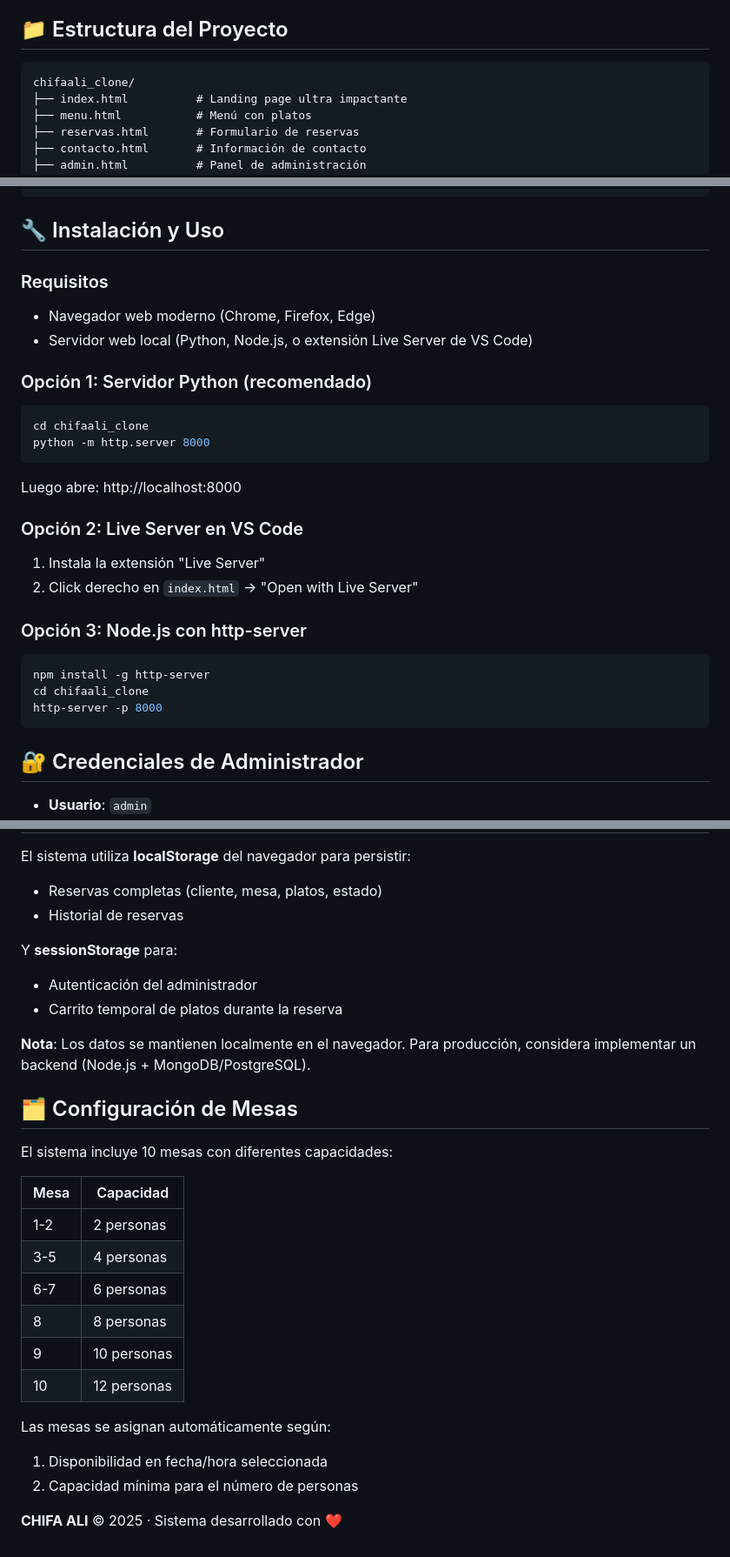
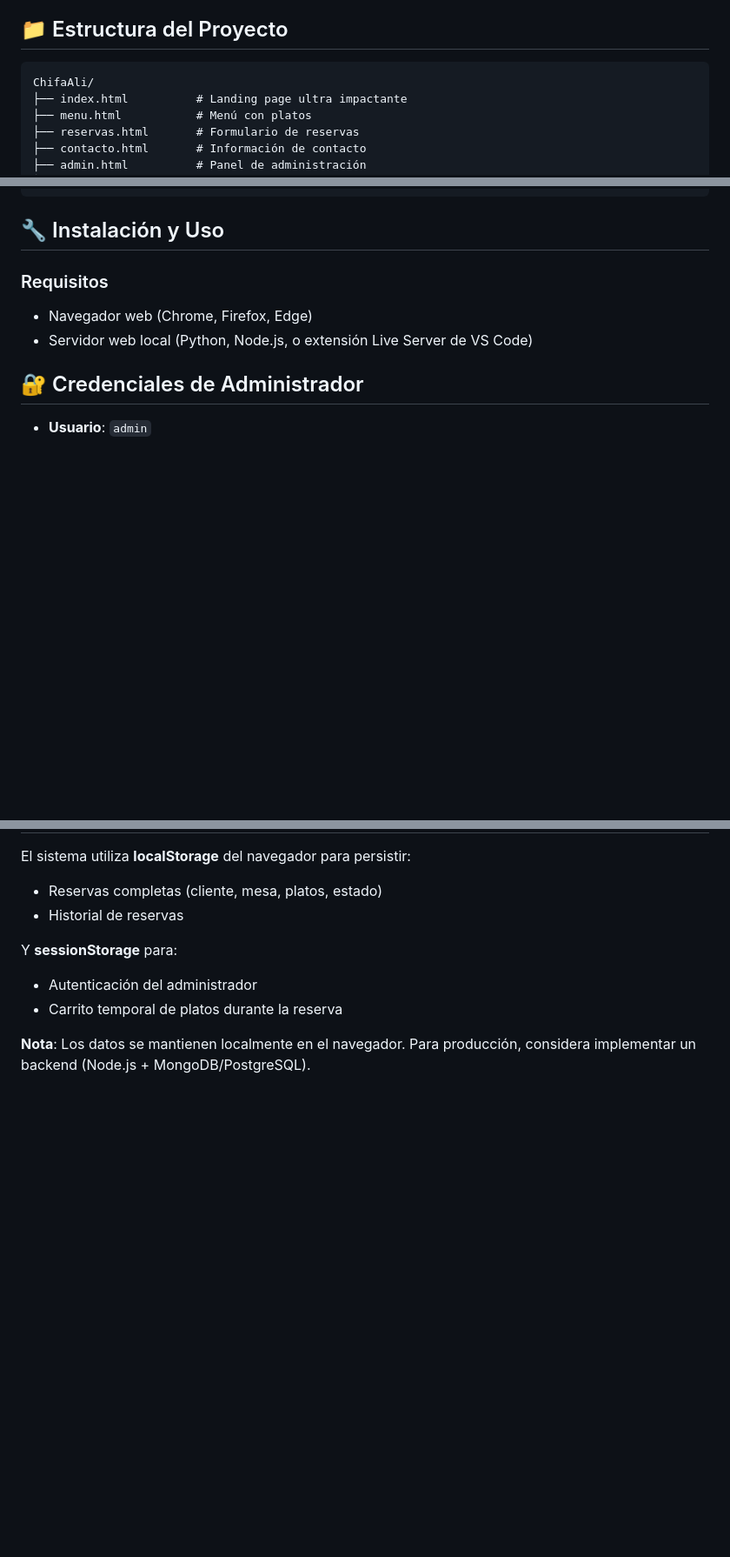
Before and after one commit to PibeGeekCode/ChifaAli, a Markdown page: README.md, 3 parts joined by grey strips. Shown at 87% size. GitHub-like rendering; blank space fills up the shorter version.

Commit message:
NUEVA VERSION 11/11

````diff
--- a/README.md
+++ b/README.md
@@ -37,7 +37,7 @@ Sistema completo de reservas para restaurante chifa, con gestión de mesas, pre-
 ## 📁 Estructura del Proyecto
 
 ```
-chifaali_clone/
+ChifaAli/
 ├── index.html          # Landing page ultra impactante
 ├── menu.html           # Menú con platos
 ├── reservas.html       # Formulario de reservas
@@ -59,29 +59,9 @@ chifaali_clone/
 ## 🔧 Instalación y Uso
 
 ### Requisitos
-- Navegador web moderno (Chrome, Firefox, Edge)
+- Navegador web (Chrome, Firefox, Edge)
 - Servidor web local (Python, Node.js, o extensión Live Server de VS Code)
 
-### Opción 1: Servidor Python (recomendado)
-
-```powershell
-cd chifaali_clone
-python -m http.server 8000
-```
-
-Luego abre: http://localhost:8000
-
-### Opción 2: Live Server en VS Code
-1. Instala la extensión "Live Server"
-2. Click derecho en `index.html` → "Open with Live Server"
-
-### Opción 3: Node.js con http-server
-
-```powershell
-npm install -g http-server
-cd chifaali_clone
-http-server -p 8000
-```
 
 ## 🔐 Credenciales de Administrador
 
@@ -101,22 +81,3 @@ Y **sessionStorage** para:
 - Carrito temporal de platos durante la reserva
 
 **Nota**: Los datos se mantienen localmente en el navegador. Para producción, considera implementar un backend (Node.js + MongoDB/PostgreSQL).
-
-## 🗂️ Configuración de Mesas
-
-El sistema incluye 10 mesas con diferentes capacidades:
-
-| Mesa | Capacidad |
-|------|-----------|
-| 1-2  | 2 personas |
-| 3-5  | 4 personas |
-| 6-7  | 6 personas |
-| 8    | 8 personas |
-| 9    | 10 personas |
-| 10   | 12 personas |
-
-Las mesas se asignan automáticamente según:
-1. Disponibilidad en fecha/hora seleccionada
-2. Capacidad mínima para el número de personas
-
-**CHIFA ALI** © 2025 · Sistema desarrollado con ❤️
````
